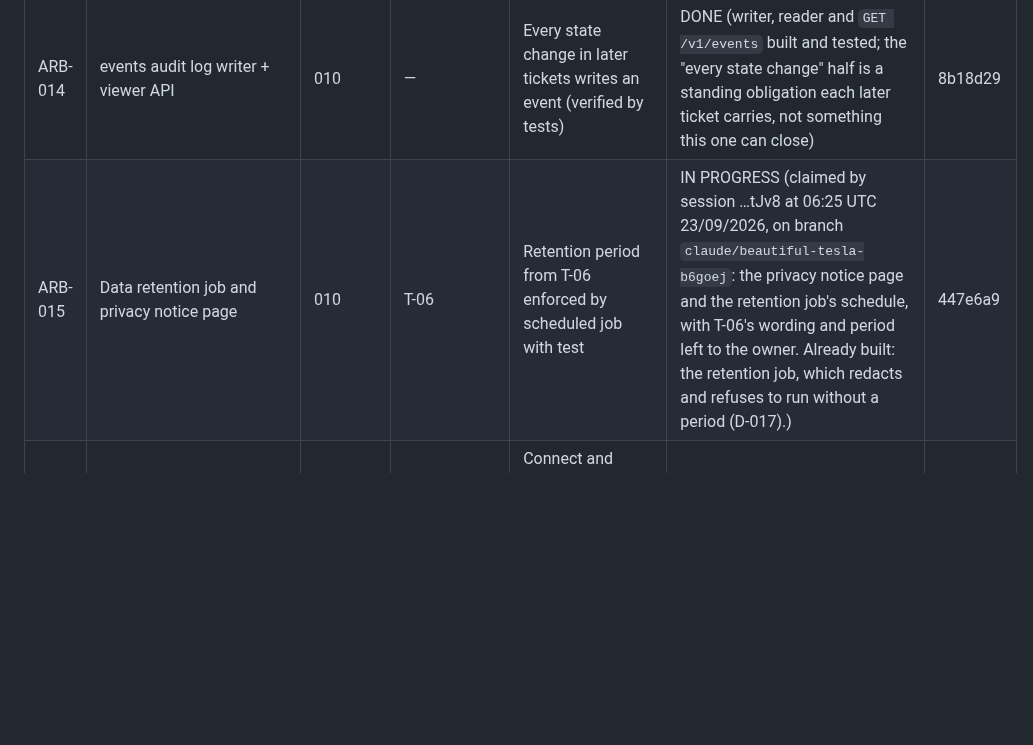
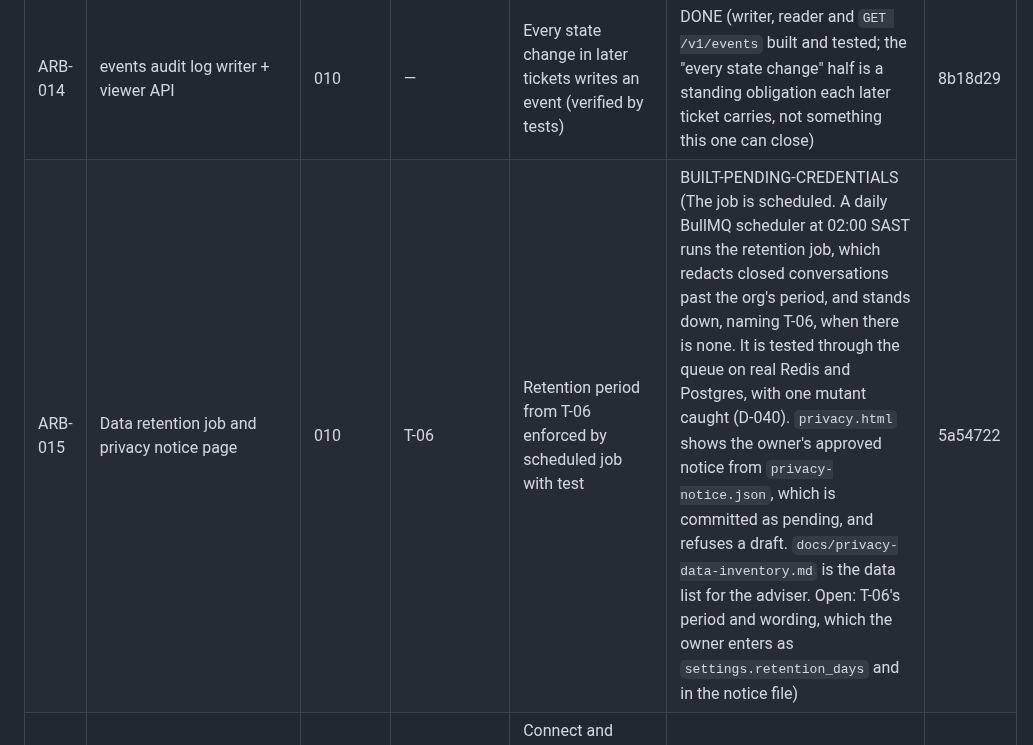
Before and after one commit to logiagenesis/bpomax, a Markdown page: docs/04-PROJECT-BOARD.md, the part around the change. Drawn GitHub-style; blank space fills up the shorter version.

Commit message:
ARB-015: BUILT-PENDING-CREDENTIALS on the board, open on T-06 (the period and the wording)
Co-Authored-By: Claude Opus 5.5 <noreply@anthropic.com>
Claude-Session: https://claude.ai/code/session_01YBQpZVTssMJf4GkARjtJv8

```diff
--- a/docs/04-PROJECT-BOARD.md
+++ b/docs/04-PROJECT-BOARD.md
@@ -25,7 +25,7 @@ Blocker references point to 02-BLOCKERS.md.
 | ARB-012 | Auth (Supabase email login), roles owner/operator/viewer | 010 | D-13 | Viewer cannot approve; operator can; owner can change settings | DONE (acceptance proven in full; the hosted sign-in round trip itself is unverified — V-03. The login page is ARB-061.) | f34a587 |
 | ARB-013 | Seed service_categories and seed market_price_bands flagged source='seed' | 010 | — | Seed idempotent; seed bands visibly labelled "seed" in UI | BUILT-PENDING-CREDENTIALS (Both clauses are proven on the mechanism. "Seed idempotent": `seed.test.ts` applies the seed twice to real Postgres, and CI's compose job seeds the Supabase image twice, then checks 22 categories and no bands (run 62). "Seed bands visibly labelled": `GET /v1/price-bands` lists each band with its category and source, and the settings page marks every `source='seed'` row with the dashed "Seed" badge. Playwright asserts the badge on a seed row and its absence on an observed one, with one mutant caught. Open: the band figures themselves. None is invented, so the page shows an empty state naming D-14 until the owner supplies them.) | bf2e6a5 |
 | ARB-014 | events audit log writer + viewer API | 010 | — | Every state change in later tickets writes an event (verified by tests) | DONE (writer, reader and `GET /v1/events` built and tested; the "every state change" half is a standing obligation each later ticket carries, not something this one can close) | 8b18d29 |
-| ARB-015 | Data retention job and privacy notice page | 010 | T-06 | Retention period from T-06 enforced by scheduled job with test | IN PROGRESS (claimed by session …tJv8 at 06:25 UTC 23/09/2026, on branch `claude/beautiful-tesla-b6goej`: the privacy notice page and the retention job's schedule, with T-06's wording and period left to the owner. Already built: the retention job, which redacts and refuses to run without a period (D-017).) | 447e6a9 |
+| ARB-015 | Data retention job and privacy notice page | 010 | T-06 | Retention period from T-06 enforced by scheduled job with test | BUILT-PENDING-CREDENTIALS (The job is scheduled. A daily BullMQ scheduler at 02:00 SAST runs the retention job, which redacts closed conversations past the org's period, and stands down, naming T-06, when there is none. It is tested through the queue on real Redis and Postgres, with one mutant caught (D-040). `privacy.html` shows the owner's approved notice from `privacy-notice.json`, which is committed as pending, and refuses a draft. `docs/privacy-data-inventory.md` is the data list for the adviser. Open: T-06's period and wording, which the owner enters as `settings.retention_days` and in the notice file) | 5a54722 |
 | ARB-020 | Freelancer.com OAuth connect (sandbox first), encrypted token storage, one-account-per-identity rule | 012 | B-03, B-04 | Connect and disconnect work in sandbox; tokens encrypted at rest; second account for same identity rejected | BLOCKED (C-02: no Freelancer.com developer app or sandbox accounts, B-03/B-04) | |
 | ARB-021 | Scanner CRUD (filters, interval, active, auto_send off, daily cap) | 020 | D-06 | Create/edit/delete via API and UI; validation on every field | DONE via API (create/edit/delete, 14 validation cases, auto-send guardrail checked against the scanner as it will be after the edit). The UI half is ARB-061. D-06 supplies the three starting searches to seed, not the mechanism. | 02f516d |
 | ARB-022 | Ingest worker: official project search, upsert, dedupe, rate-limit handling, doc URLs cited in code | 021 | B-07 | New matching sandbox/live-read jobs appear within one interval; zero duplicates after 24 h run | BLOCKED (C-02: needs a connected sandbox account, ARB-020) | |
```
